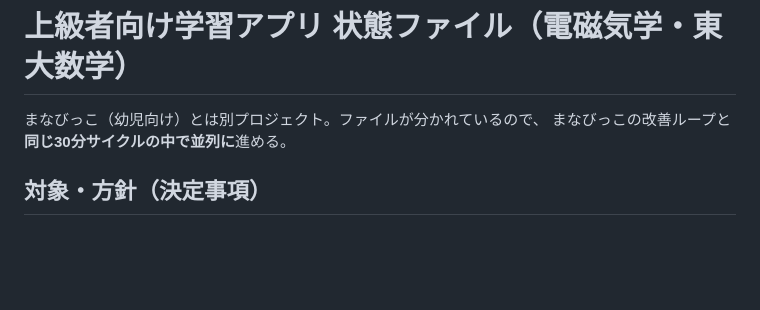
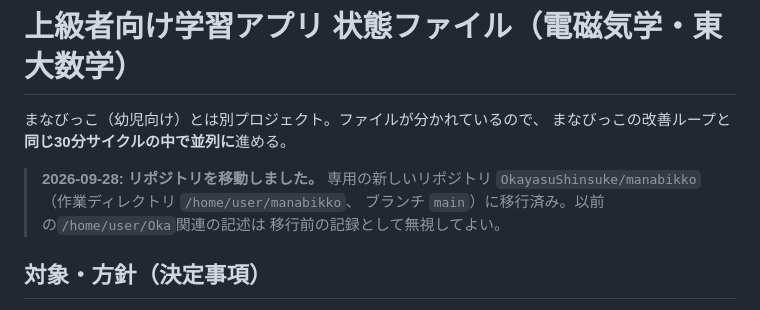
Before and after one commit to OkayasuShinsuke/manabikko, a Markdown page: docs/dev-loop/ADVANCED_APP.md, the part around the change. Drawn GitHub-style; blank space fills up the shorter version.

```diff
--- a/docs/dev-loop/ADVANCED_APP.md
+++ b/docs/dev-loop/ADVANCED_APP.md
@@ -2,6 +2,11 @@
 
 まなびっこ（幼児向け）とは別プロジェクト。ファイルが分かれているので、
 まなびっこの改善ループと**同じ30分サイクルの中で並列に**進める。
+
+> **2026-09-28: リポジトリを移動しました。** 専用の新しいリポジトリ
+> `OkayasuShinsuke/manabikko`（作業ディレクトリ `/home/user/manabikko`、
+> ブランチ `main`）に移行済み。以前の`/home/user/Oka`関連の記述は
+> 移行前の記録として無視してよい。
 
 ## 対象・方針（決定事項）
 
```
Also changed, not shown: docs/dev-loop/STATUS.md (+8 -1 lines).
